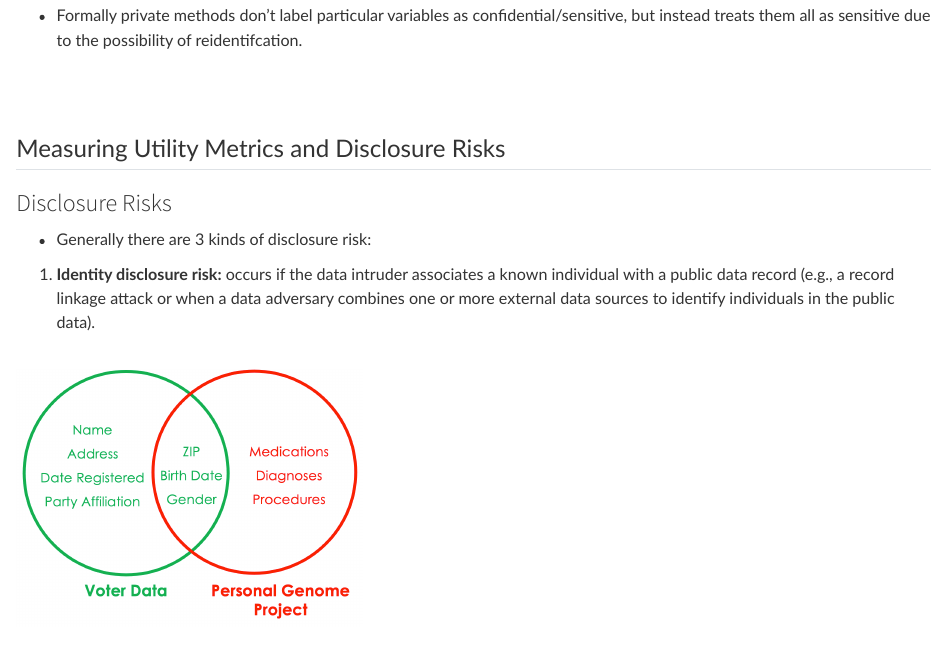
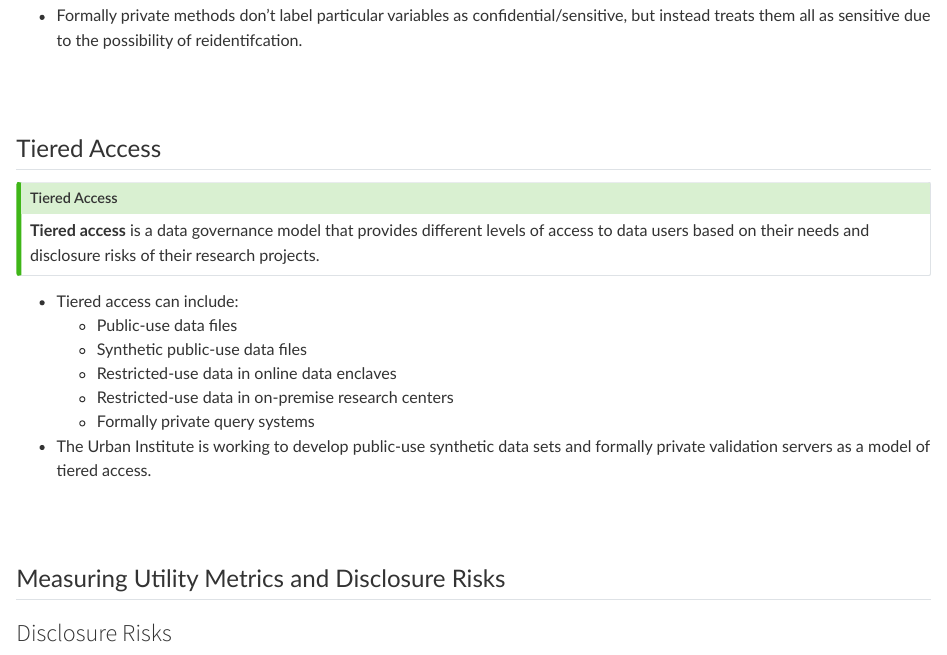
Before and after one commit to UrbanInstitute/2024_ices-data-privacy-training, a Quarto document (01_introduction_to_data_privacy.qmd): the page in a window 1100 px wide, from 5360 px down. Rendered offline with R 4.5, knitr and Pandoc in place of Quarto, with nearby package versions; some code elsewhere in the file could not run offline.

Commit message:
Final changes before course

```diff
--- a/01_introduction_to_data_privacy.qmd
+++ b/01_introduction_to_data_privacy.qmd
@@ -273,6 +273,22 @@ A **threat model** is a set of assumptions for how data intruders will attack th
 
 -   Formally private methods don't label particular variables as confidential/sensitive, but instead treats them all as sensitive due to the possibility of reidentifcation.
 
+## Tiered Access
+
+::: {.callout-tip}
+## Tiered Access
+
+**Tiered access** is a data governance model that provides different levels of access to data users based on their needs and disclosure risks of their research projects.
+:::
+
+- Tiered access can include:
+    - Public-use data files
+    - Synthetic public-use data files
+    - Restricted-use data in online data enclaves
+    - Restricted-use data in on-premise research centers
+    - Formally private query systems
+- The Urban Institute is working to develop public-use synthetic data sets and formally private validation servers as a model of tiered access.
+
 ## Measuring Utility Metrics and Disclosure Risks
 
 ### Disclosure Risks
```
Also changed, not shown: 06_introduction_to_differential_privacy.qmd (+1 -1 lines), 07_differential_privacy_details.qmd (+11 -7 lines), docs/search.json, 4 other files.
